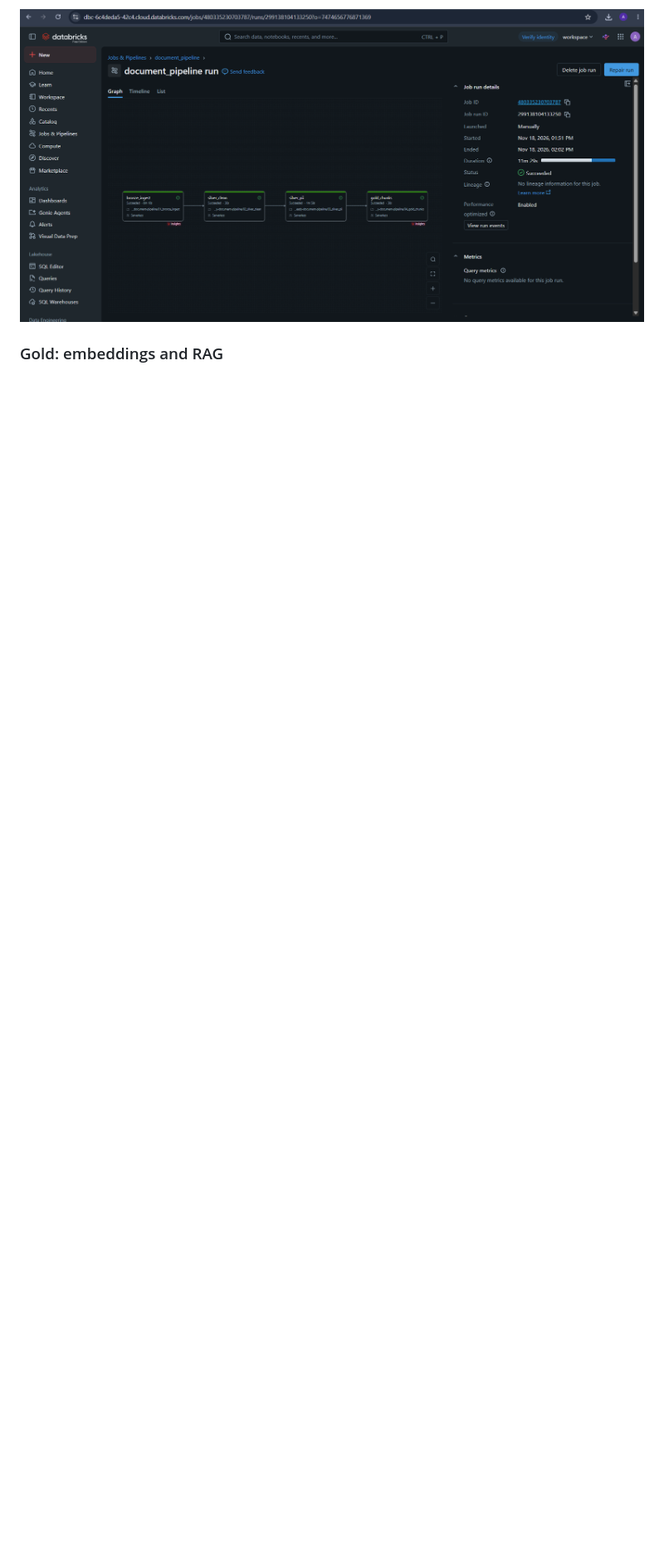
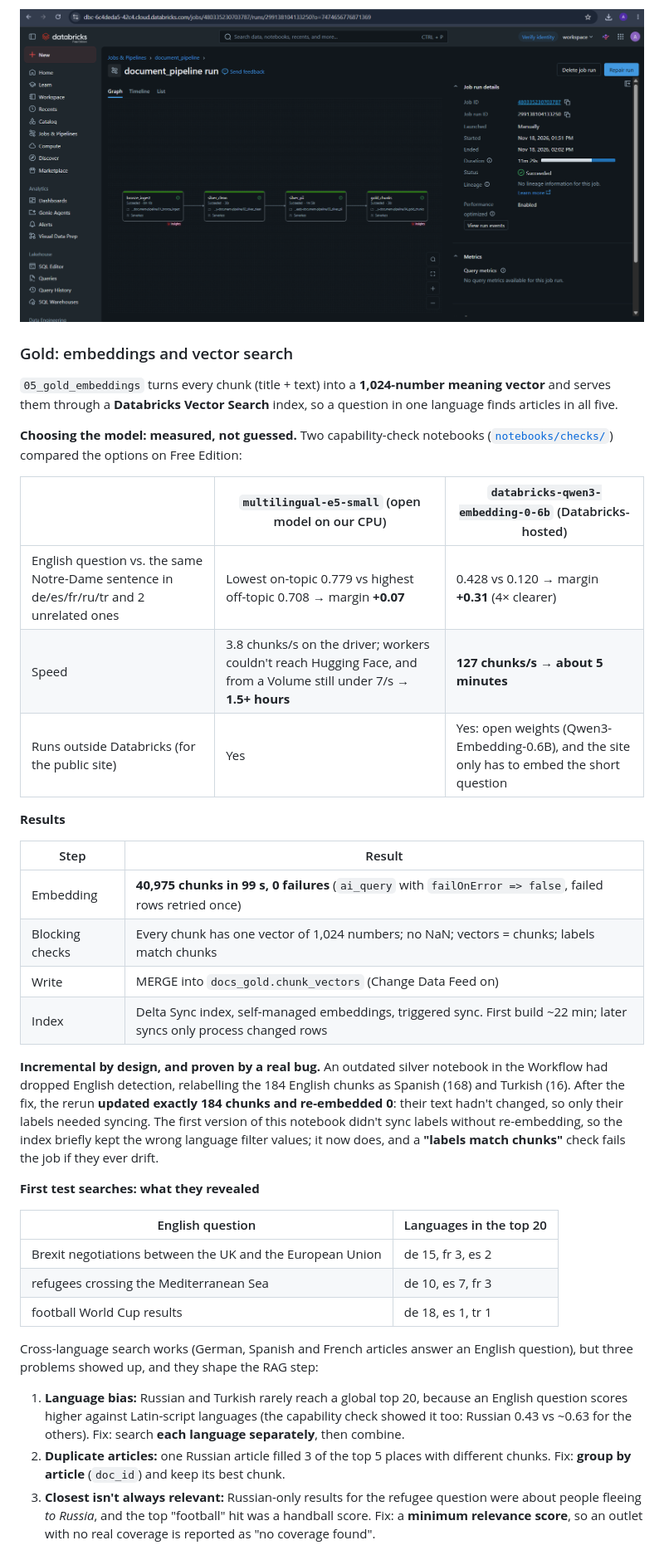
Before and after one commit to Adi7654/ai-ready-document-pipeline, a Markdown page: README.md, the part around one of its changes. Shown at 83% size. Rendered like a GitHub page; blank space fills up the shorter version.

Commit message:
Add multilingual embeddings, Vector Search index and label sync

```diff
--- a/README.md
+++ b/README.md
@@ -167,4 +170,38 @@ The four notebooks run as one Databricks Workflow, `document_pipeline`: `bronze_
 
 ![Workflow run](docs/workflow_run.png)
 
-### Gold: embeddings and RAG
+### Gold: embeddings and vector search
+`05_gold_embeddings` turns every chunk (title + text) into a **1,024-number meaning vector** and serves them through a **Databricks Vector Search** index, so a question in one language finds articles in all five.
+
+**Choosing the model: measured, not guessed.** Two capability-check notebooks ([`notebooks/checks/`](notebooks/checks/)) compared the options on Free Edition:
+
+| | `multilingual-e5-small` (open model on our CPU) | **`databricks-qwen3-embedding-0-6b`** (Databricks-hosted) |
+|---|---|---|
+| English question vs. the same Notre-Dame sentence in de/es/fr/ru/tr and 2 unrelated ones | Lowest on-topic 0.779 vs highest off-topic 0.708 → margin **+0.07** | 0.428 vs 0.120 → margin **+0.31** (4× clearer) |
+| Speed | 3.8 chunks/s on the driver; workers couldn't reach Hugging Face, and from a Volume still under 7/s → **1.5+ hours** | **127 chunks/s → about 5 minutes** |
+| Runs outside Databricks (for the public site) | Yes | Yes: open weights (Qwen3-Embedding-0.6B), and the site only has to embed the short question |
+
+**Results**
+
+| Step | Result |
+|---|---|
+| Embedding | **40,975 chunks in 99 s, 0 failures** (`ai_query` with `failOnError => false`, failed rows retried once) |
+| Blocking checks | Every chunk has one vector of 1,024 numbers; no NaN; vectors = chunks; labels match chunks |
+| Write | MERGE into `docs_gold.chunk_vectors` (Change Data Feed on) |
+| Index | Delta Sync index, self-managed embeddings, triggered sync. First build ~22 min; later syncs only process changed rows |
+
+**Incremental by design, and proven by a real bug.** An outdated silver notebook in the Workflow had dropped English detection, relabelling the 184 English chunks as Spanish (168) and Turkish (16). After the fix, the rerun **updated exactly 184 chunks and re-embedded 0**: their text hadn't changed, so only their labels needed syncing. The first version of this notebook didn't sync labels without re-embedding, so the index briefly kept the wrong language filter values; it now does, and a **"labels match chunks"** check fails the job if they ever drift.
+
+**First test searches: what they revealed**
+
+| English question | Languages in the top 20 |
+|---|---|
+| Brexit negotiations between the UK and the European Union | de 15, fr 3, es 2 |
+| refugees crossing the Mediterranean Sea | de 10, es 7, fr 3 |
+| football World Cup results | de 18, es 1, tr 1 |
+
+Cross-language search works (German, Spanish and French articles answer an English question), but three problems showed up, and they shape the RAG step:
+1. **Language bias:** Russian and Turkish rarely reach a global top 20, because an English question scores higher against Latin-script languages (the capability check showed it too: Russian 0.43 vs ~0.63 for the others). Fix: search **each language separately**, then combine.
+2. **Duplicate articles:** one Russian article filled 3 of the top 5 places with different chunks. Fix: **group by article** (`doc_id`) and keep its best chunk.
+3. **Closest isn't always relevant:** Russian-only results for the refugee question were about people fleeing *to Russia*, and the top "football" hit was a handball score. Fix: a **minimum relevance score**, so an outlet with no real coverage is reported as "no coverage found".
+
```
Also changed, not shown: other parts of README.md (+16 -6 lines), docs/search_result.png (added), docs/workflow_run (2).png (added), 4 other files.
